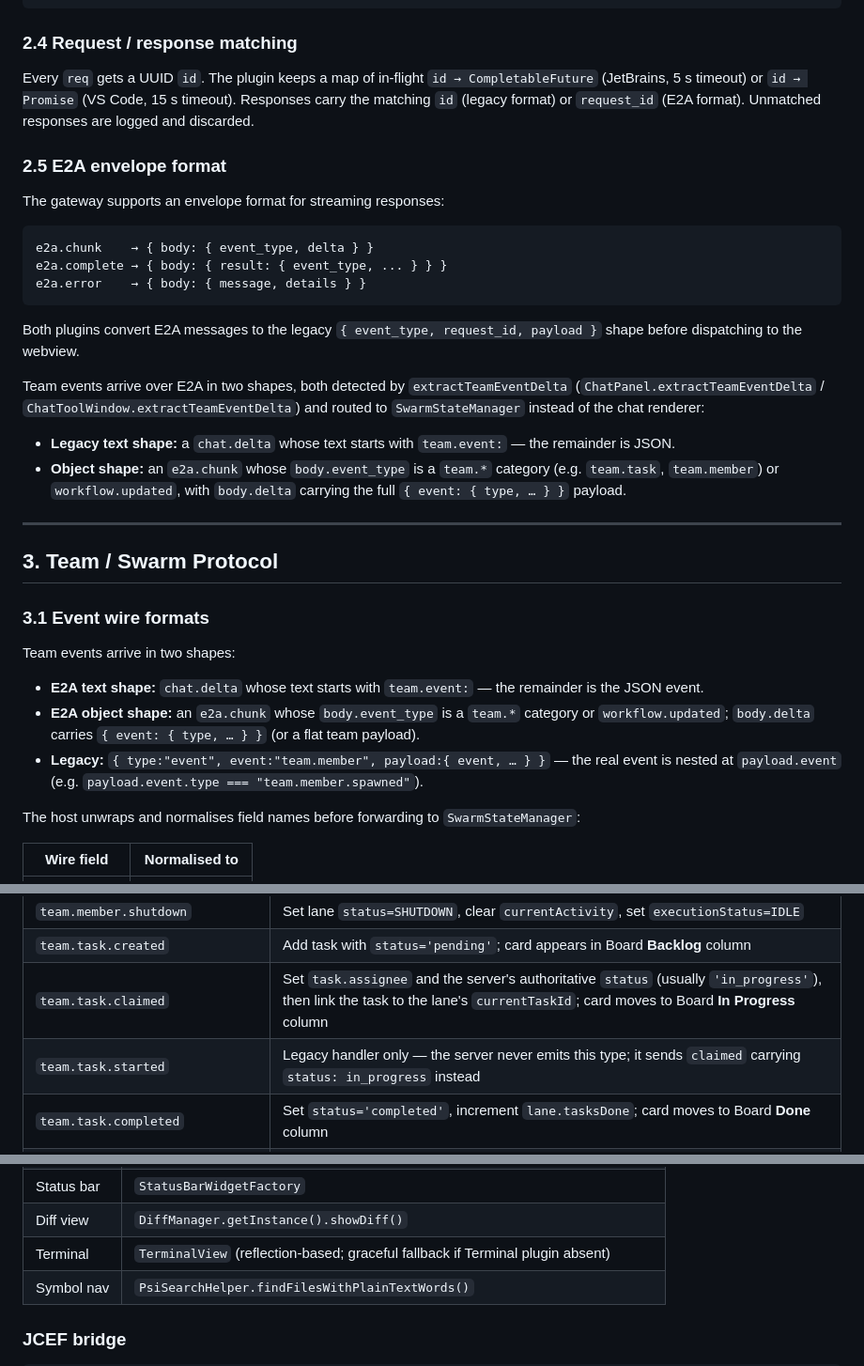
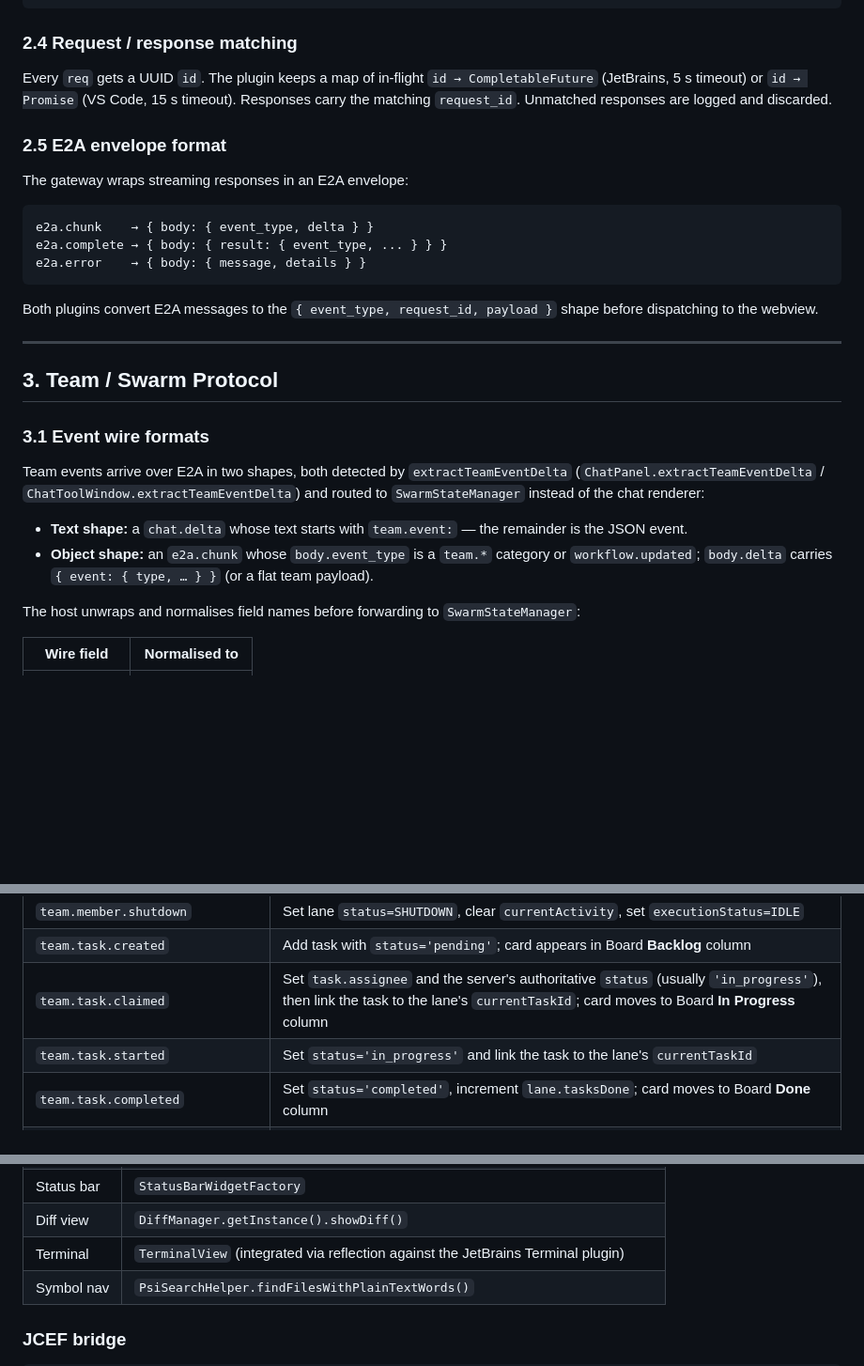
Before and after one commit to jiuwencortex/jiuwenswarm-ide, a Markdown page: docs/architecture.md, 3 parts joined by grey strips. Shown at 94% size. Rendered like a GitHub page; blank space fills up the shorter version.

Commit message:
Working on IDE

````diff
--- a/docs/architecture.md
+++ b/docs/architecture.md
@@ -119,11 +119,11 @@ req: chat.answer     → respond to a human-turn clarifying question
 
 ### 2.4 Request / response matching
 
-Every `req` gets a UUID `id`. The plugin keeps a map of in-flight `id → CompletableFuture` (JetBrains, 5 s timeout) or `id → Promise` (VS Code, 15 s timeout). Responses carry the matching `id` (legacy format) or `request_id` (E2A format). Unmatched responses are logged and discarded.
+Every `req` gets a UUID `id`. The plugin keeps a map of in-flight `id → CompletableFuture` (JetBrains, 5 s timeout) or `id → Promise` (VS Code, 15 s timeout). Responses carry the matching `request_id`. Unmatched responses are logged and discarded.
 
 ### 2.5 E2A envelope format
 
-The gateway supports an envelope format for streaming responses:
+The gateway wraps streaming responses in an E2A envelope:
 
 ```
 e2a.chunk    → { body: { event_type, delta } }
@@ -131,12 +131,7 @@ e2a.complete → { body: { result: { event_type, ... } } }
 e2a.error    → { body: { message, details } }
 ```
 
-Both plugins convert E2A messages to the legacy `{ event_type, request_id, payload }` shape before dispatching to the webview.
-
-Team events arrive over E2A in two shapes, both detected by `extractTeamEventDelta` (`ChatPanel.extractTeamEventDelta` / `ChatToolWindow.extractTeamEventDelta`) and routed to `SwarmStateManager` instead of the chat renderer:
-
-- **Legacy text shape:** a `chat.delta` whose text starts with `team.event:` — the remainder is JSON.
-- **Object shape:** an `e2a.chunk` whose `body.event_type` is a `team.*` category (e.g. `team.task`, `team.member`) or `workflow.updated`, with `body.delta` carrying the full `{ event: { type, … } }` payload.
+Both plugins convert E2A messages to the `{ event_type, request_id, payload }` shape before dispatching to the webview.
 
 ---
 
@@ -144,11 +139,10 @@ Team events arrive over E2A in two shapes, both detected by `extractTeamEventDel
 
 ### 3.1 Event wire formats
 
-Team events arrive in two shapes:
+Team events arrive over E2A in two shapes, both detected by `extractTeamEventDelta` (`ChatPanel.extractTeamEventDelta` / `ChatToolWindow.extractTeamEventDelta`) and routed to `SwarmStateManager` instead of the chat renderer:
 
-- **E2A text shape:** `chat.delta` whose text starts with `team.event:` — the remainder is the JSON event.
-- **E2A object shape:** an `e2a.chunk` whose `body.event_type` is a `team.*` category or `workflow.updated`; `body.delta` carries `{ event: { type, … } }` (or a flat team payload).
-- **Legacy:** `{ type:"event", event:"team.member", payload:{ event, … } }` — the real event is nested at `payload.event` (e.g. `payload.event.type === "team.member.spawned"`).
+- **Text shape:** a `chat.delta` whose text starts with `team.event:` — the remainder is the JSON event.
+- **Object shape:** an `e2a.chunk` whose `body.event_type` is a `team.*` category or `workflow.updated`; `body.delta` carries `{ event: { type, … } }` (or a flat team payload).
 
 The host unwraps and normalises field names before forwarding to `SwarmStateManager`:
 
@@ -171,7 +165,7 @@ The host unwraps and normalises field names before forwarding to `SwarmStateMana
 | `team.member.shutdown` | Set lane `status=SHUTDOWN`, clear `currentActivity`, set `executionStatus=IDLE` |
 | `team.task.created` | Add task with `status='pending'`; card appears in Board **Backlog** column |
 | `team.task.claimed` | Set `task.assignee` and the server's authoritative `status` (usually `'in_progress'`), then link the task to the lane's `currentTaskId`; card moves to Board **In Progress** column |
-| `team.task.started` | Legacy handler only — the server never emits this type; it sends `claimed` carrying `status: in_progress` instead |
+| `team.task.started` | Set `status='in_progress'` and link the task to the lane's `currentTaskId` |
 | `team.task.completed` | Set `status='completed'`, increment `lane.tasksDone`; card moves to Board **Done** column |
 | `team.task.cancelled` | Set `status='cancelled'`, clear task from lane; card shown with strikethrough in Board **Done** column |
 | `team.task.status_snapshot` | Authoritative convergence: bulk-updates both task and lane state to match server truth |
@@ -565,7 +559,7 @@ packages/jetbrains-plugin/src/main/kotlin/com/jiuwenswarm/plugin/
 | Settings | `PersistentStateComponent<State>` → `jiuwenswarm.xml` |
 | Status bar | `StatusBarWidgetFactory` |
 | Diff view | `DiffManager.getInstance().showDiff()` |
-| Terminal | `TerminalView` (reflection-based; graceful fallback if Terminal plugin absent) |
+| Terminal | `TerminalView` (integrated via reflection against the JetBrains Terminal plugin) |
 | Symbol nav | `PsiSearchHelper.findFilesWithPlainTextWords()` |
 
 ### JCEF bridge
````
Also changed, not shown: docs/Presentation.md (+3 -3 lines).
